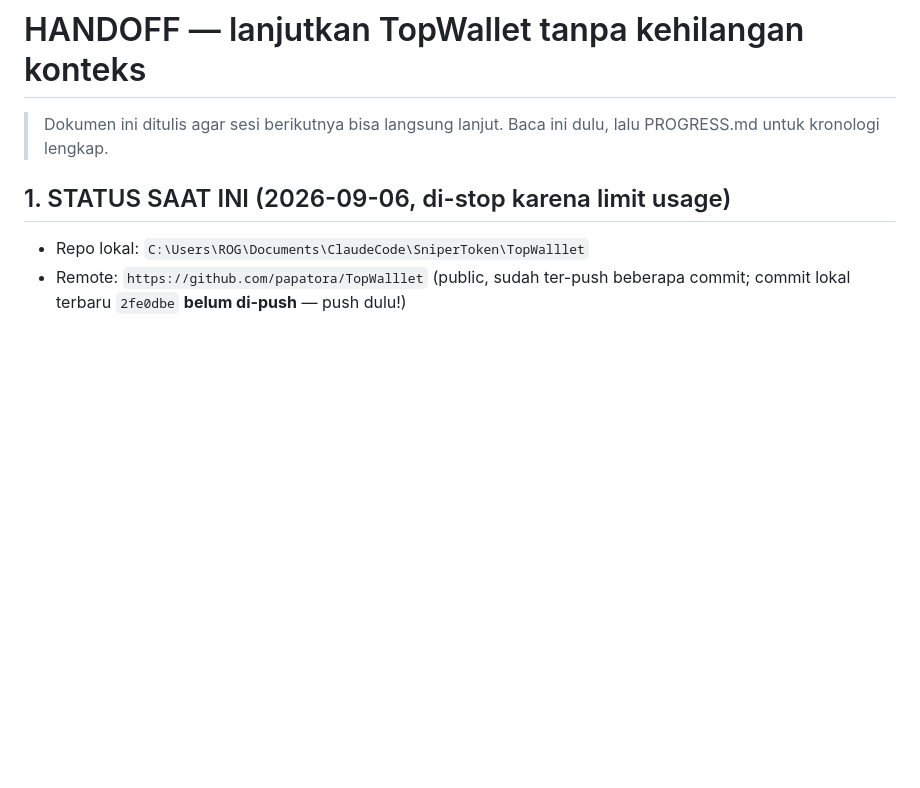
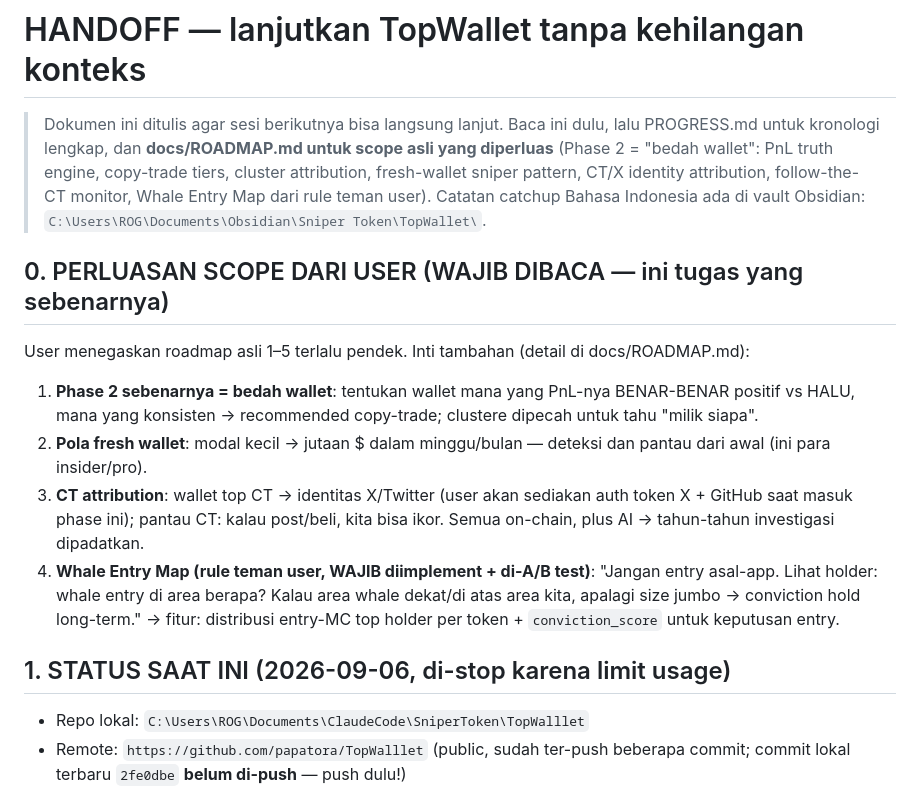
Before and after one commit to papatora/TopWalllet, a Markdown page: HANDOFF.md, the part around the change. Drawn GitHub-style; blank space fills up the shorter version.

Commit message:
docs: ROADMAP (real expanded phases — wallet forensics, CT attribution, Whale Entry Map) + HANDOFF scope update

```diff
--- a/HANDOFF.md
+++ b/HANDOFF.md
@@ -1,7 +1,30 @@
 # HANDOFF — lanjutkan TopWallet tanpa kehilangan konteks
 
 > Dokumen ini ditulis agar sesi berikutnya bisa langsung lanjut. Baca ini
-> dulu, lalu PROGRESS.md untuk kronologi lengkap.
+> dulu, lalu PROGRESS.md untuk kronologi lengkap, dan **docs/ROADMAP.md untuk
+> scope asli yang diperluas** (Phase 2 = "bedah wallet": PnL truth engine,
+> copy-trade tiers, cluster attribution, fresh-wallet sniper pattern, CT/X
+> identity attribution, follow-the-CT monitor, Whale Entry Map dari rule
+> teman user). Catatan catchup Bahasa Indonesia ada di vault Obsidian:
+> `C:\Users\ROG\Documents\Obsidian\Sniper Token\TopWallet\`.
+
+## 0. PERLUASAN SCOPE DARI USER (WAJIB DIBACA — ini tugas yang sebenarnya)
+
+User menegaskan roadmap asli 1–5 terlalu pendek. Inti tambahan (detail di
+docs/ROADMAP.md):
+1. **Phase 2 sebenarnya = bedah wallet**: tentukan wallet mana yang PnL-nya
+   BENAR-BENAR positif vs HALU, mana yang konsisten → recommended copy-trade;
+   clustere dipecah untuk tahu "milik siapa".
+2. **Pola fresh wallet**: modal kecil → jutaan $ dalam minggu/bulan — deteksi
+   dan pantau dari awal (ini para insider/pro).
+3. **CT attribution**: wallet top CT → identitas X/Twitter (user akan sediakan
+   auth token X + GitHub saat masuk phase ini); pantau CT: kalau post/beli,
+   kita bisa ikor. Semua on-chain, plus AI → tahun-tahun investigasi dipadatkan.
+4. **Whale Entry Map (rule teman user, WAJIB diimplement + di-A/B test)**:
+   "Jangan entry asal-app. Lihat holder: whale entry di area berapa? Kalau
+   area whale dekat/di atas area kita, apalagi size jumbo → conviction hold
+   long-term." → fitur: distribusi entry-MC top holder per token +
+   `conviction_score` untuk keputusan entry.
 
 ## 1. STATUS SAAT INI (2026-09-06, di-stop karena limit usage)
 
```
Also changed, not shown: docs/ROADMAP.md (added, +115 -0 lines).
